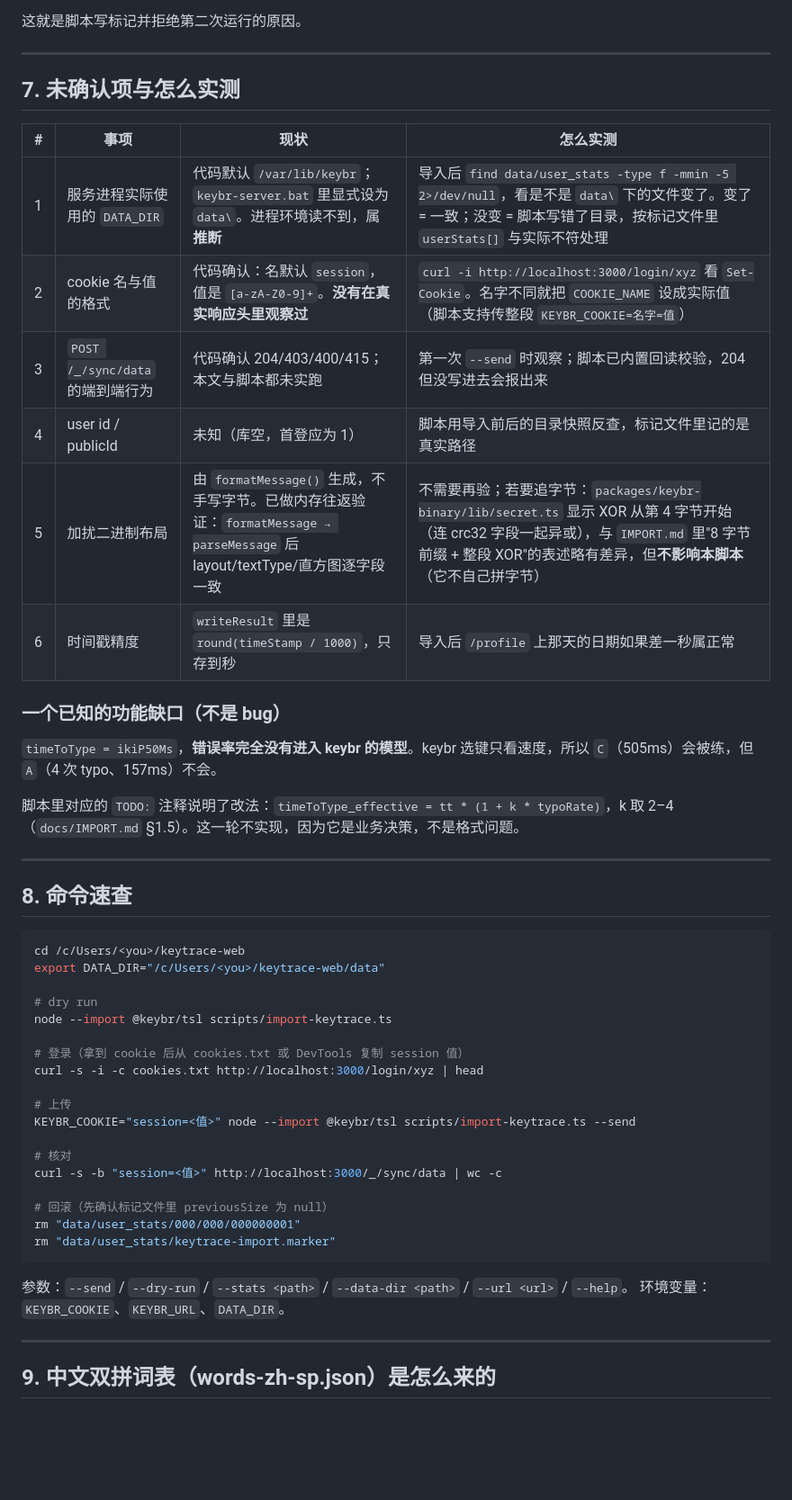
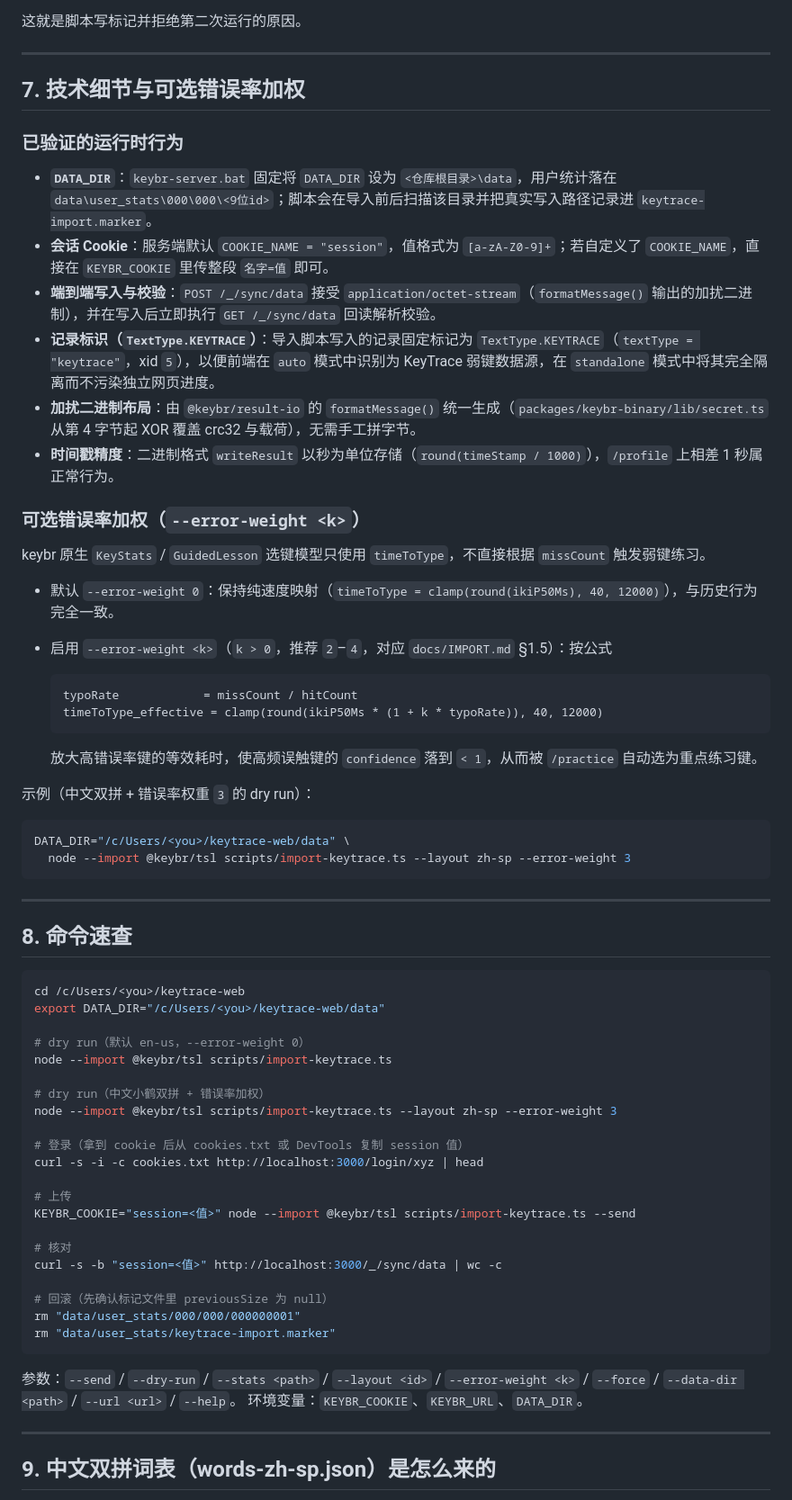
Before and after one commit to 428581985-cyber/keytrace-web, a Markdown page: docs/IMPORT-HOWTO.md, the part around one of its changes. Shown at 90% size. Drawn GitHub-style; blank space fills up the shorter version.

````diff
--- a/docs/IMPORT-HOWTO.md
+++ b/docs/IMPORT-HOWTO.md
@@ -259,22 +258,37 @@ bestTimeToType = min(历史所有平滑值)      // 只降不升
 
 ---
 
-## 7. 未确认项与怎么实测
+## 7. 技术细节与可选错误率加权
 
-| # | 事项 | 现状 | 怎么实测 |
-| --- | --- | --- | --- |
-| 1 | 服务进程实际使用的 `DATA_DIR` | 代码默认 `/var/lib/keybr`；`keybr-server.bat` 里显式设为 `data\`。进程环境读不到，属**推断** | 导入后 `find data/user_stats -type f -mmin -5 2>/dev/null`，看是不是 `data\` 下的文件变了。变了 = 一致；没变 = 脚本写错了目录，按标记文件里 `userStats[]` 与实际不符处理 |
-| 2 | cookie 名与值的格式 | 代码确认：名默认 `session`，值是 `[a-zA-Z0-9]+`。**没有在真实响应头里观察过** | `curl -i http://localhost:3000/login/xyz` 看 `Set-Cookie`。名字不同就把 `COOKIE_NAME` 设成实际值（脚本支持传整段 `KEYBR_COOKIE=名字=值`） |
-| 3 | `POST /_/sync/data` 的端到端行为 | 代码确认 204/403/400/415；本文与脚本都未实跑 | 第一次 `--send` 时观察；脚本已内置回读校验，204 但没写进去会报出来 |
-| 4 | user id / publicId | 未知（库空，首登应为 1） | 脚本用导入前后的目录快照反查，标记文件里记的是真实路径 |
-| 5 | 加扰二进制布局 | 由 `formatMessage()` 生成，不手写字节。已做内存往返验证：`formatMessage → parseMessage` 后 layout/textType/直方图逐字段一致 | 不需要再验；若要追字节：`packages/keybr-binary/lib/secret.ts` 显示 XOR 从第 4 字节开始（连 crc32 字段一起异或），与 `IMPORT.md` 里"8 字节前缀 + 整段 XOR"的表述略有差异，但**不影响本脚本**（它不自己拼字节） |
-| 6 | 时间戳精度 | `writeResult` 里是 `round(timeStamp / 1000)`，只存到秒 | 导入后 `/profile` 上那天的日期如果差一秒属正常 |
+### 已验证的运行时行为
 
-### 一个已知的功能缺口（不是 bug）
+- **`DATA_DIR`**：`keybr-server.bat` 固定将 `DATA_DIR` 设为 `<仓库根目录>\data`，用户统计落在 `data\user_stats\000\000\<9位id>`；脚本会在导入前后扫描该目录并把真实写入路径记录进 `keytrace-import.marker`。
+- **会话 Cookie**：服务端默认 `COOKIE_NAME = "session"`，值格式为 `[a-zA-Z0-9]+`；若自定义了 `COOKIE_NAME`，直接在 `KEYBR_COOKIE` 里传整段 `名字=值` 即可。
+- **端到端写入与校验**：`POST /_/sync/data` 接受 `application/octet-stream`（`formatMessage()` 输出的加扰二进制），并在写入后立即执行 `GET /_/sync/data` 回读解析校验。
+- **记录标识（`TextType.KEYTRACE`）**：导入脚本写入的记录固定标记为 `TextType.KEYTRACE`（`textType = "keytrace"`，xid `5`），以便前端在 `auto` 模式中识别为 KeyTrace 弱键数据源，在 `standalone` 模式中将其完全隔离而不污染独立网页进度。
+- **加扰二进制布局**：由 `@keybr/result-io` 的 `formatMessage()` 统一生成（`packages/keybr-binary/lib/secret.ts` 从第 4 字节起 XOR 覆盖 crc32 与载荷），无需手工拼字节。
+- **时间戳精度**：二进制格式 `writeResult` 以秒为单位存储（`round(timeStamp / 1000)`），`/profile` 上相差 1 秒属正常行为。
 
-`timeToType = ikiP50Ms`，**错误率完全没有进入 keybr 的模型**。keybr 选键只看速度，所以 `C`（505ms）会被练，但 `A`（4 次 typo、157ms）不会。
+### 可选错误率加权（`--error-weight <k>`）
 
-脚本里对应的 `TODO:` 注释说明了改法：`timeToType_effective = tt * (1 + k * typoRate)`，k 取 2–4（`docs/IMPORT.md` §1.5）。这一轮不实现，因为它是业务决策，不是格式问题。
+keybr 原生 `KeyStats` / `GuidedLesson` 选键模型只使用 `timeToType`，不直接根据 `missCount` 触发弱键练习。
+
+- 默认 `--error-weight 0`：保持纯速度映射（`timeToType = clamp(round(ikiP50Ms), 40, 12000)`），与历史行为完全一致。
+- 启用 `--error-weight <k>`（`k > 0`，推荐 `2`–`4`，对应 `docs/IMPORT.md` §1.5）：按公式
+
+  ```
+  typoRate            = missCount / hitCount
+  timeToType_effective = clamp(round(ikiP50Ms * (1 + k * typoRate)), 40, 12000)
+  ```
+
+  放大高错误率键的等效耗时，使高频误触键的 `confidence` 落到 `< 1`，从而被 `/practice` 自动选为重点练习键。
+
+示例（中文双拼 + 错误率权重 `3` 的 dry run）：
+
+```bash
+DATA_DIR="/c/Users/<you>/keytrace-web/data" \
+  node --import @keybr/tsl scripts/import-keytrace.ts --layout zh-sp --error-weight 3
+```
 
 ---
 
@@ -284,8 +298,11 @@ bestTimeToType = min(历史所有平滑值)      // 只降不升
 cd /c/Users/<you>/keytrace-web
 export DATA_DIR="/c/Users/<you>/keytrace-web/data"
 
-# dry run
+# dry run（默认 en-us，--error-weight 0）
 node --import @keybr/tsl scripts/import-keytrace.ts
+
+# dry run（中文小鹤双拼 + 错误率加权）
+node --import @keybr/tsl scripts/import-keytrace.ts --layout zh-sp --error-weight 3
 
 # 登录（拿到 cookie 后从 cookies.txt 或 DevTools 复制 session 值）
 curl -s -i -c cookies.txt http://localhost:3000/login/xyz | head
@@ -301,7 +318,7 @@ rm "data/user_stats/000/000/000000001"
 rm "data/user_stats/keytrace-import.marker"
 ```
 
-参数：`--send` / `--dry-run` / `--stats <path>` / `--data-dir <path>` / `--url <url>` / `--help`。
+参数：`--send` / `--dry-run` / `--stats <path>` / `--layout <id>` / `--error-weight <k>` / `--force` / `--data-dir <path>` / `--url <url>` / `--help`。
 环境变量：`KEYBR_COOKIE`、`KEYBR_URL`、`DATA_DIR`。
 
 ---
````
Also changed, not shown: other parts of docs/IMPORT-HOWTO.md (+6 -7 lines), README.md (+54 -10 lines), assets/screenshot-zh-practice.png (added), 3 other files.
